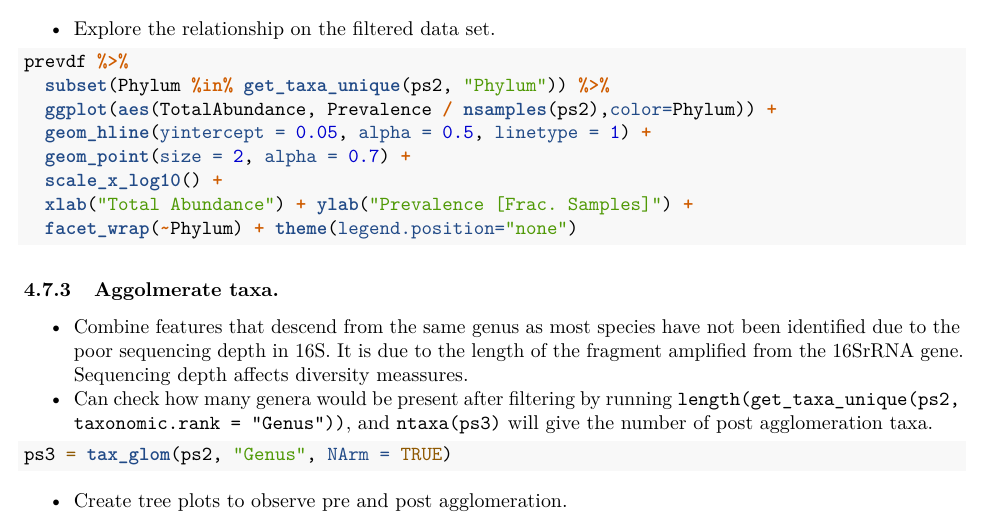
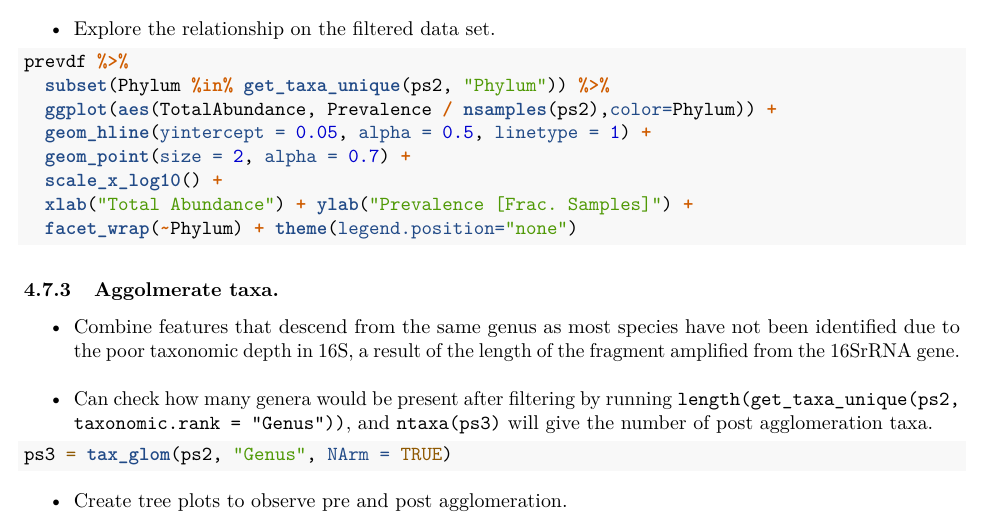
Before and after one commit to JacobAFW/SCN_vs_NICU_probiotic_study, an R Markdown document (Scripts/Full_Workflow_SCN_vs_NICU.Rmd): part of page 9 of 23, cut so that both start at the same text. Rendered offline with R 4.5, knitr and Pandoc, then LaTeX, with nearby package versions.

Commit message:
Updated annotation.

````diff
--- a/Scripts/Full_Workflow_SCN_vs_NICU.Rmd
+++ b/Scripts/Full_Workflow_SCN_vs_NICU.Rmd
@@ -478,7 +478,7 @@ prevdf %>%
 ```
 
 ### Aggolmerate taxa.
- - Combine features that descend from the same genus as most species have not been identified due to the poor sequencing depth in 16S. It is due to the length of the fragment amplified from the 16SrRNA gene. Sequencing depth affects diversity meassures.
+ - Combine features that descend from the same genus as most species have not been identified due to the poor taxonomic depth in 16S, a result of the length of the fragment amplified from the 16SrRNA gene.
  - Can check how many genera would be present after filtering by running `length(get_taxa_unique(ps2, taxonomic.rank = "Genus"))`, and `ntaxa(ps3)` will give the number of post agglomeration taxa.
 
 ```{r, warning=F, message=F, results='hide'}
````
